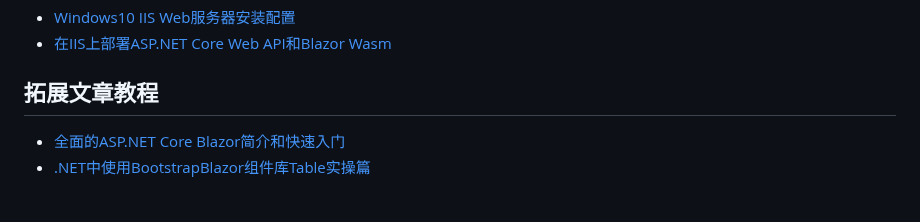
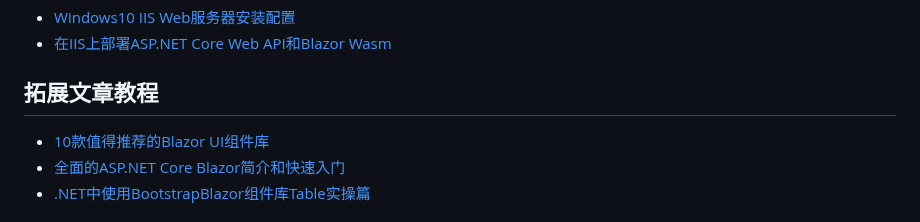
Before and after one commit to YSGStudyHards/EasySQLite, a Markdown page: README.md, the part around the change. GitHub-like rendering.

```diff
--- a/README.md
+++ b/README.md
@@ -42,6 +42,7 @@ SQLite是一个轻量级的嵌入式关系型数据库，它以一个小型的C
 - [在IIS上部署ASP.NET Core Web API和Blazor Wasm](https://mp.weixin.qq.com/s/MfScgBu0QMRT3D5aIT5A3w)
 
 ## 拓展文章教程
+- [10款值得推荐的Blazor UI组件库](https://mp.weixin.qq.com/s/HHqkwpXIi7p3K5eUnTcLTw)
 - [全面的ASP.NET Core Blazor简介和快速入门](https://mp.weixin.qq.com/s/hcZBhbTab02HqWqryB_oEA)
 - [.NET中使用BootstrapBlazor组件库Table实操篇](https://mp.weixin.qq.com/s/qFHUC9UKg_2wY2jSthI9Kw)
 
```
